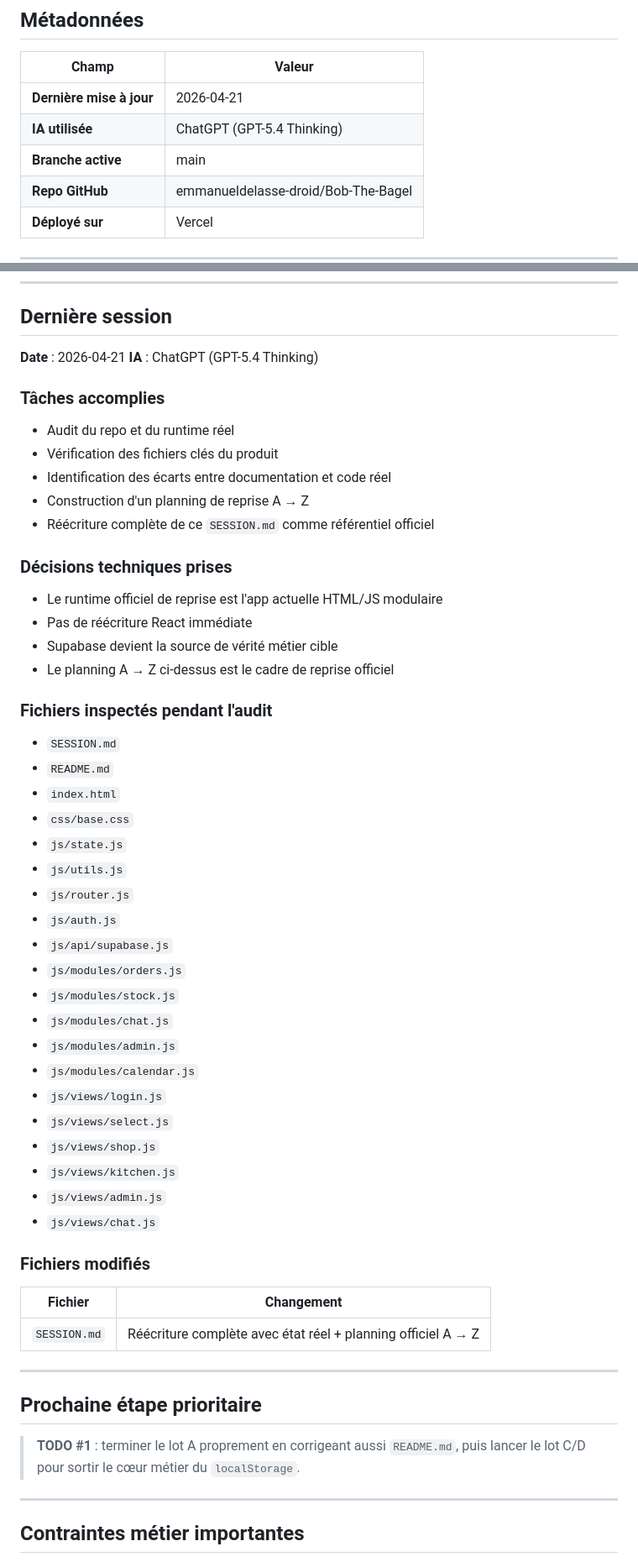
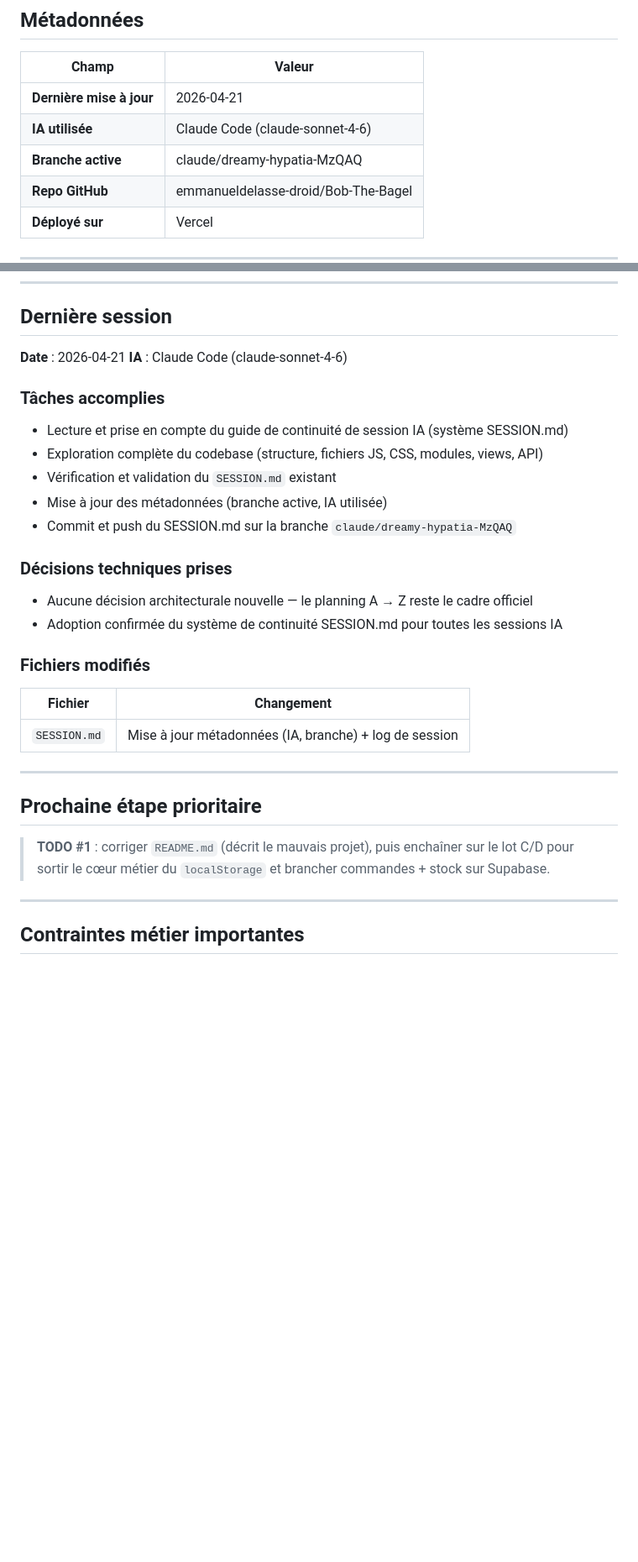
Before and after one commit to emmanueldelasse-droid/Bob-The-Bagel, a Markdown page: SESSION.md, 2 parts joined by grey strips. Shown at 84% size. Drawn GitHub-style; blank space fills up the shorter version.

Commit message:
session: 2026-04-21 Claude Code — exploration codebase + mise à jour SESSION.md
https://claude.ai/code/session_01Ly2kMUgtd39CdvjcgNNNQx

```diff
--- a/SESSION.md
+++ b/SESSION.md
@@ -9,8 +9,8 @@
 | Champ | Valeur |
 |-------|--------|
 | **Dernière mise à jour** | 2026-04-21 |
-| **IA utilisée** | ChatGPT (GPT-5.4 Thinking) |
-| **Branche active** | main |
+| **IA utilisée** | Claude Code (claude-sonnet-4-6) |
+| **Branche active** | claude/dreamy-hypatia-MzQAQ |
 | **Repo GitHub** | emmanueldelasse-droid/Bob-The-Bagel |
 | **Déployé sur** | Vercel |
 
@@ -468,52 +468,28 @@ Résultat attendu :
 
 ## Dernière session
 **Date** : 2026-04-21
-**IA** : ChatGPT (GPT-5.4 Thinking)
+**IA** : Claude Code (claude-sonnet-4-6)
 
 ### Tâches accomplies
-- Audit du repo et du runtime réel
-- Vérification des fichiers clés du produit
-- Identification des écarts entre documentation et code réel
-- Construction d'un planning de reprise A → Z
-- Réécriture complète de ce `SESSION.md` comme référentiel officiel
+- Lecture et prise en compte du guide de continuité de session IA (système SESSION.md)
+- Exploration complète du codebase (structure, fichiers JS, CSS, modules, views, API)
+- Vérification et validation du `SESSION.md` existant
+- Mise à jour des métadonnées (branche active, IA utilisée)
+- Commit et push du SESSION.md sur la branche `claude/dreamy-hypatia-MzQAQ`
 
 ### Décisions techniques prises
-- Le runtime officiel de reprise est l'app actuelle HTML/JS modulaire
-- Pas de réécriture React immédiate
-- Supabase devient la source de vérité métier cible
-- Le planning A → Z ci-dessus est le cadre de reprise officiel
-
-### Fichiers inspectés pendant l'audit
-- `SESSION.md`
-- `README.md`
-- `index.html`
-- `css/base.css`
-- `js/state.js`
-- `js/utils.js`
-- `js/router.js`
-- `js/auth.js`
-- `js/api/supabase.js`
-- `js/modules/orders.js`
-- `js/modules/stock.js`
-- `js/modules/chat.js`
-- `js/modules/admin.js`
-- `js/modules/calendar.js`
-- `js/views/login.js`
-- `js/views/select.js`
-- `js/views/shop.js`
-- `js/views/kitchen.js`
-- `js/views/admin.js`
-- `js/views/chat.js`
+- Aucune décision architecturale nouvelle — le planning A → Z reste le cadre officiel
+- Adoption confirmée du système de continuité SESSION.md pour toutes les sessions IA
 
 ### Fichiers modifiés
 | Fichier | Changement |
 |---------|------------|
-| `SESSION.md` | Réécriture complète avec état réel + planning officiel A → Z |
+| `SESSION.md` | Mise à jour métadonnées (IA, branche) + log de session |
 
 ---
 
 ## Prochaine étape prioritaire
-> **TODO #1** : terminer le lot A proprement en corrigeant aussi `README.md`, puis lancer le lot C/D pour sortir le cœur métier du `localStorage`.
+> **TODO #1** : corriger `README.md` (décrit le mauvais projet), puis enchaîner sur le lot C/D pour sortir le cœur métier du `localStorage` et brancher commandes + stock sur Supabase.
 
 ---
 
```
Also changed, not shown: other parts of SESSION.md (+1 -0 lines).
